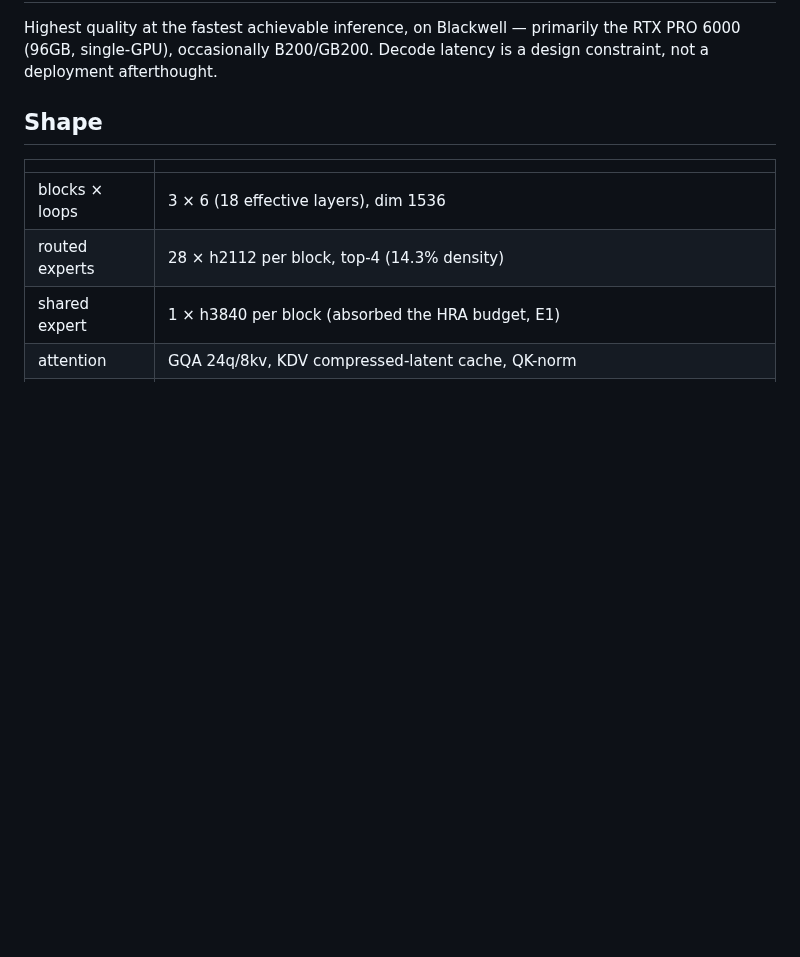
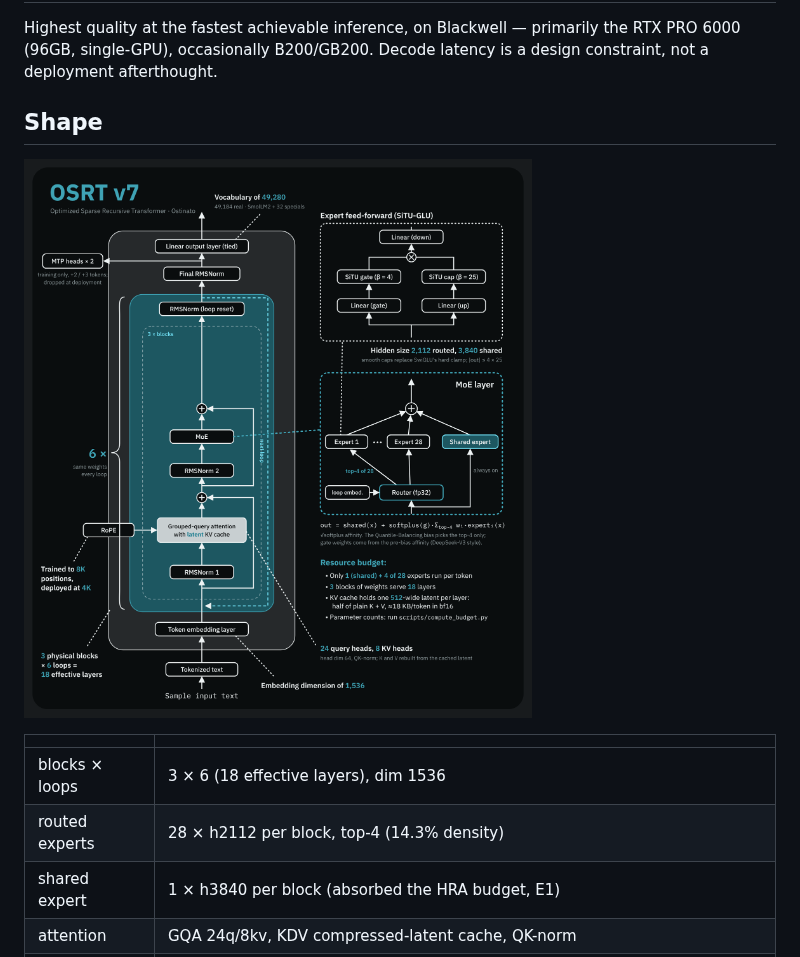
Before and after one commit to CodeHalwell/OSRT-Ostinato, a Markdown page: README.md, the part around the change. GitHub-like rendering; pictures changed too: docs/diagrams/00-osrt-v7.png (added); blank space fills up the shorter version.

Commit message:
README: add v7 architecture diagram
Raschka-style overview of the committed v7 shape (3 blocks x 6 loops,
latent-KV GQA, 28-expert top-4 MoE with a shared expert, SiTU-GLU).
Parameter counts are deliberately left out of the image, matching the
README's rule; it points to scripts/compute_budget.py instead.

Co-Authored-By: Claude Opus 5.5 <noreply@anthropic.com>
Claude-Session: https://claude.ai/code/session_013z4NxRaYmgUhHqRe4cG4rg

```diff
--- a/README.md
+++ b/README.md
@@ -20,6 +20,8 @@ the RTX PRO 6000 (96GB, single-GPU), occasionally B200/GB200. Decode latency
 is a design constraint, not a deployment afterthought.
 
 ## Shape
+
+![OSRT v7 architecture: three physical blocks looped six times, each with grouped-query attention over a compressed-latent KV cache and an MoE layer of one shared plus 28 routed SiTU-GLU experts, top-4](docs/diagrams/00-osrt-v7.png)
 
 | | |
 |---|---|
```
